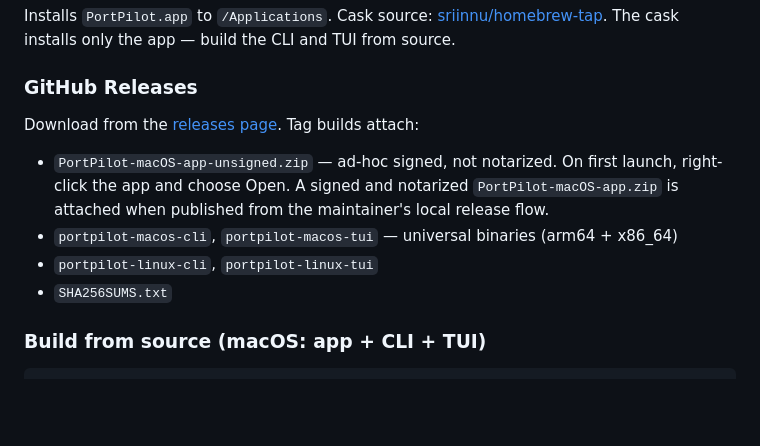
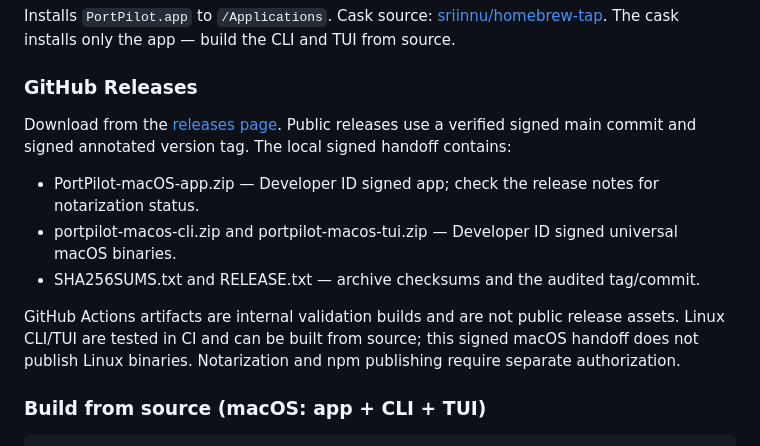
Before and after one commit to sriinnu/portpilot, a Markdown page: README.md, the part around the change. Drawn GitHub-style; blank space fills up the shorter version.

Commit message:
docs: describe signed release assets and validation boundaries

```diff
--- a/README.md
+++ b/README.md
@@ -84,12 +84,18 @@ Installs `PortPilot.app` to `/Applications`. Cask source: [sriinnu/homebrew-tap]
 
 ### GitHub Releases
 
-Download from the [releases page](https://github.com/sriinnu/portpilot/releases). Tag builds attach:
+Download from the [releases page](https://github.com/sriinnu/portpilot/releases).
+Public releases use a verified signed main commit and signed annotated version
+tag. The local signed handoff contains:
 
-- `PortPilot-macOS-app-unsigned.zip` — ad-hoc signed, not notarized. On first launch, right-click the app and choose Open. A signed and notarized `PortPilot-macOS-app.zip` is attached when published from the maintainer's local release flow.
-- `portpilot-macos-cli`, `portpilot-macos-tui` — universal binaries (arm64 + x86_64)
-- `portpilot-linux-cli`, `portpilot-linux-tui`
-- `SHA256SUMS.txt`
+- PortPilot-macOS-app.zip — Developer ID signed app; check the release notes for notarization status.
+- portpilot-macos-cli.zip and portpilot-macos-tui.zip — Developer ID signed universal macOS binaries.
+- SHA256SUMS.txt and RELEASE.txt — archive checksums and the audited tag/commit.
+
+GitHub Actions artifacts are internal validation builds and are not public
+release assets. Linux CLI/TUI are tested in CI and can be built from source;
+this signed macOS handoff does not publish Linux binaries. Notarization and npm
+publishing require separate authorization.
 
 ### Build from source (macOS: app + CLI + TUI)
 
```
